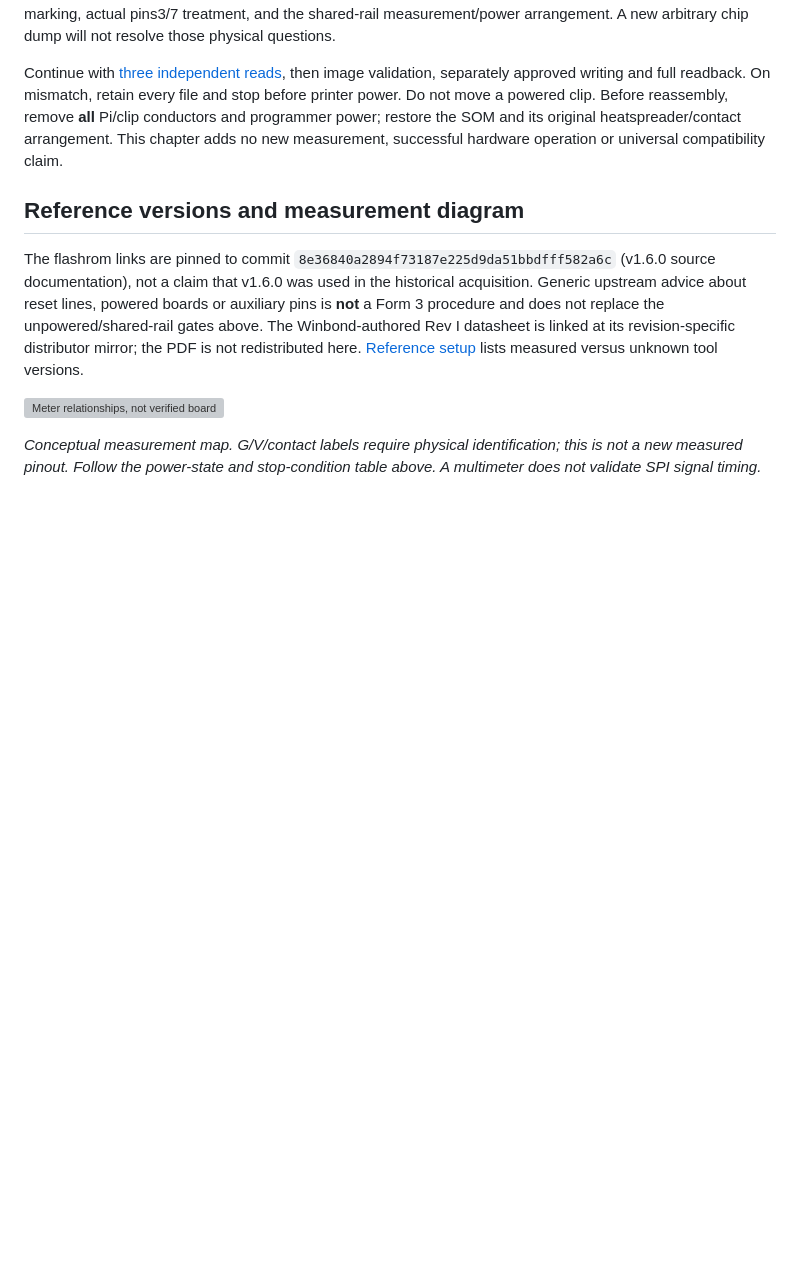
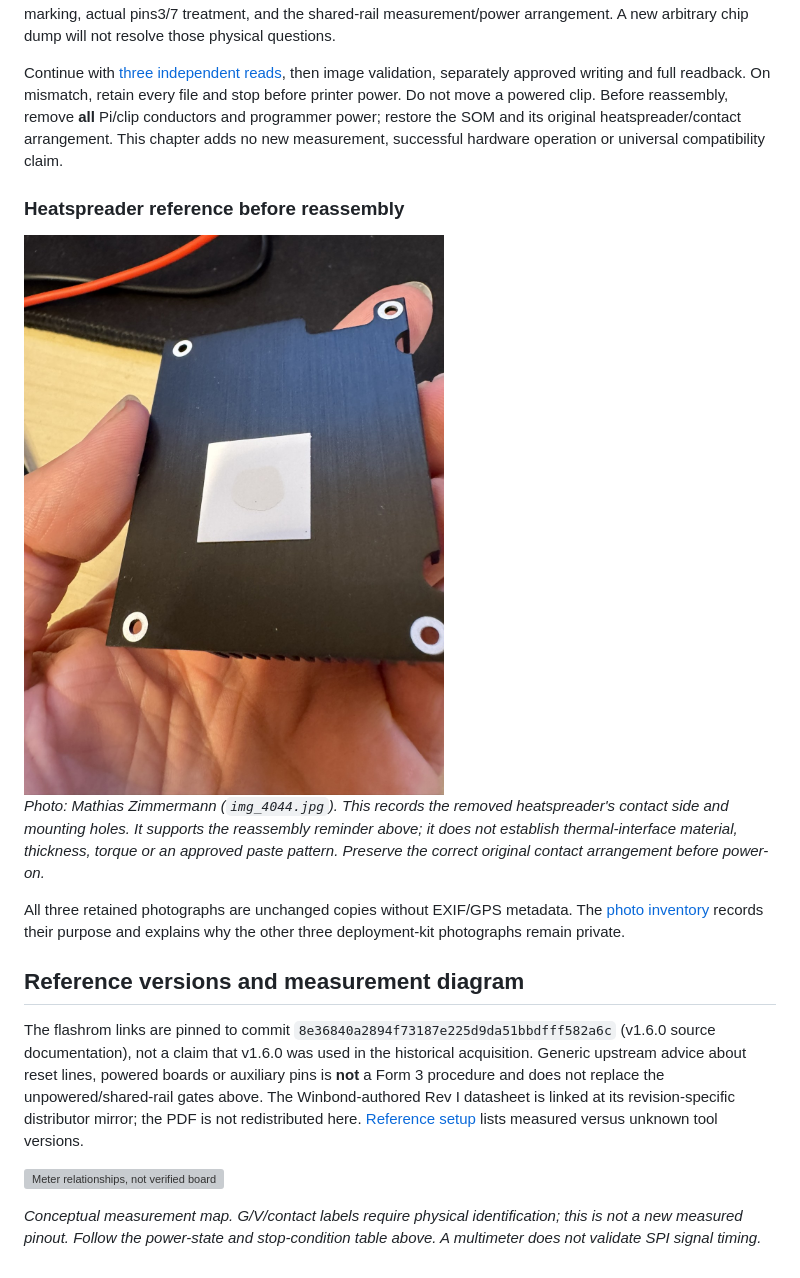
Before and after one commit to Zimbo88/form3-owner-root-source, a Markdown page: docs/public/PI5_CLIP_GUIDE.md, the part around the change printed below. GitHub-like rendering; pictures changed too: docs/root/assets/img_4044.jpg (added); blank space fills up the shorter version; grey boxes are pictures that could not be loaded.

Commit message:
docs: place reviewed owner photos in the clip guide

```diff
--- a/docs/public/PI5_CLIP_GUIDE.md
+++ b/docs/public/PI5_CLIP_GUIDE.md
@@ -192,6 +204,19 @@ Before reassembly, remove **all** Pi/clip conductors and programmer power; resto
 the SOM and its original heatspreader/contact arrangement. This chapter adds no
 new measurement, successful hardware operation or universal compatibility claim.
 
+### Heatspreader reference before reassembly
+
+<img src="../root/assets/img_4044.jpg" width="480" alt="My removed heatspreader viewed from the contact side, showing four mounting holes and the central contact area">
+
+*Photo: Mathias Zimmermann (`img_4044.jpg`). This records the removed heatspreader's
+contact side and mounting holes. It supports the reassembly reminder above; it
+does not establish thermal-interface material, thickness, torque or an approved
+paste pattern. Preserve the correct original contact arrangement before power-on.*
+
+All three retained photographs are unchanged copies without EXIF/GPS metadata.
+The [photo inventory](../maintainer/PHOTO_REVIEW.md) records their purpose and
+explains why the other three deployment-kit photographs remain private.
+
 ## Reference versions and measurement diagram
 
 The flashrom links are pinned to commit
```
Also changed, not shown: other parts of docs/public/PI5_CLIP_GUIDE.md (+12 -0 lines), docs/maintainer/PHOTO_REVIEW.md (added, +35 -0 lines), docs/root/assets/img_4039.jpg (added), 1 other file.
